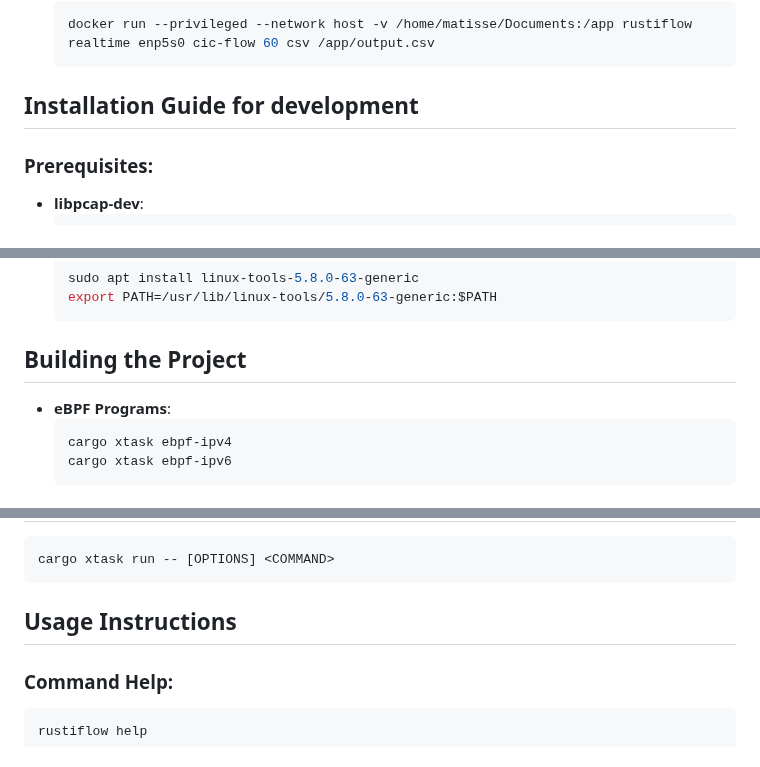
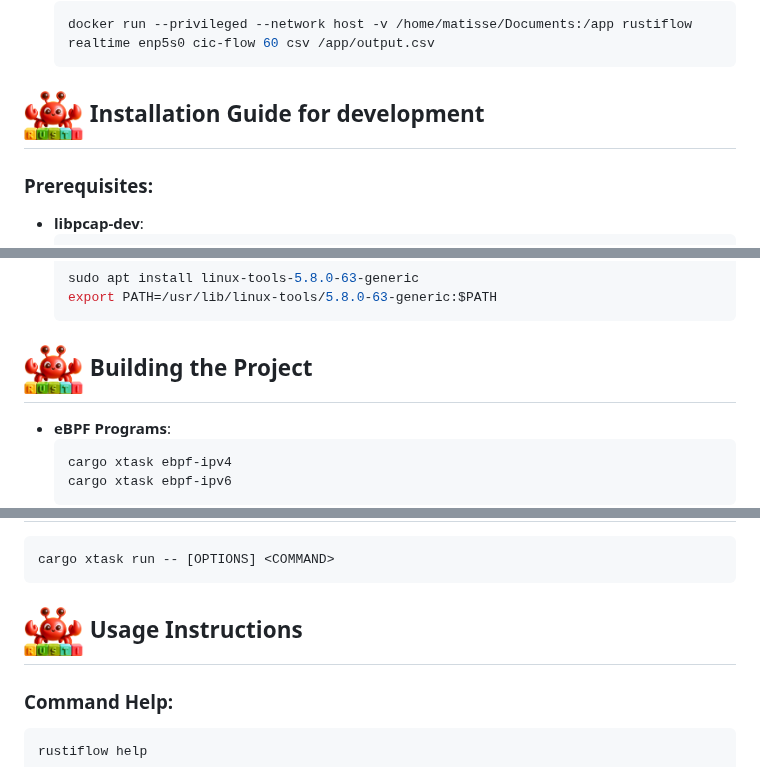
Before and after one commit to idlab-discover/RustiFlow, a Markdown page: README.md, 3 parts joined by grey strips. Rendered like a GitHub page; pictures changed too: RustiFlow_nobg.png (added).

````diff
--- a/README.md
+++ b/README.md
@@ -118,7 +112,7 @@ Make sure that you don't use docker desktop and that you don't have it installed
   docker run --privileged --network host -v /home/matisse/Documents:/app rustiflow realtime enp5s0 cic-flow 60 csv /app/output.csv
   ```
 
-## Installation Guide for development
+## <img src="RustiFlow_nobg.png" width="60px"/> Installation Guide for development
 
 ### Prerequisites:
 - **libpcap-dev**:
@@ -151,7 +145,7 @@ Make sure that you don't use docker desktop and that you don't have it installed
   export PATH=/usr/lib/linux-tools/5.8.0-63-generic:$PATH
   ```
 
-## Building the Project
+## <img src="RustiFlow_nobg.png" width="60px"/> Building the Project
 
 - **eBPF Programs**:
   ```bash
@@ -169,7 +163,7 @@ Make sure that you don't use docker desktop and that you don't have it installed
   cargo xtask run -- [OPTIONS] <COMMAND>
   ```
 
-## Usage Instructions
+## <img src="RustiFlow_nobg.png" width="60px"/> Usage Instructions
 
 ### Command Help:
   ```bash
````
Also changed, not shown: other parts of README.md (+7 -13 lines), RustiFlow.png (deleted), 1 other file.
